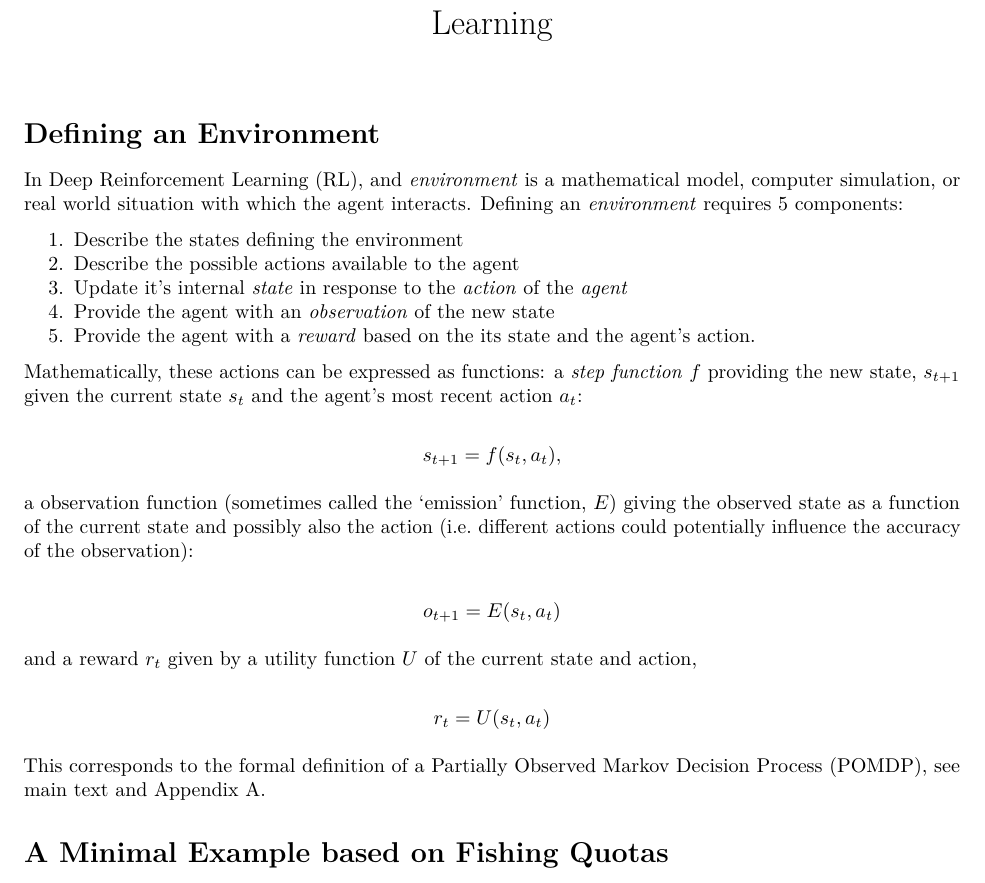
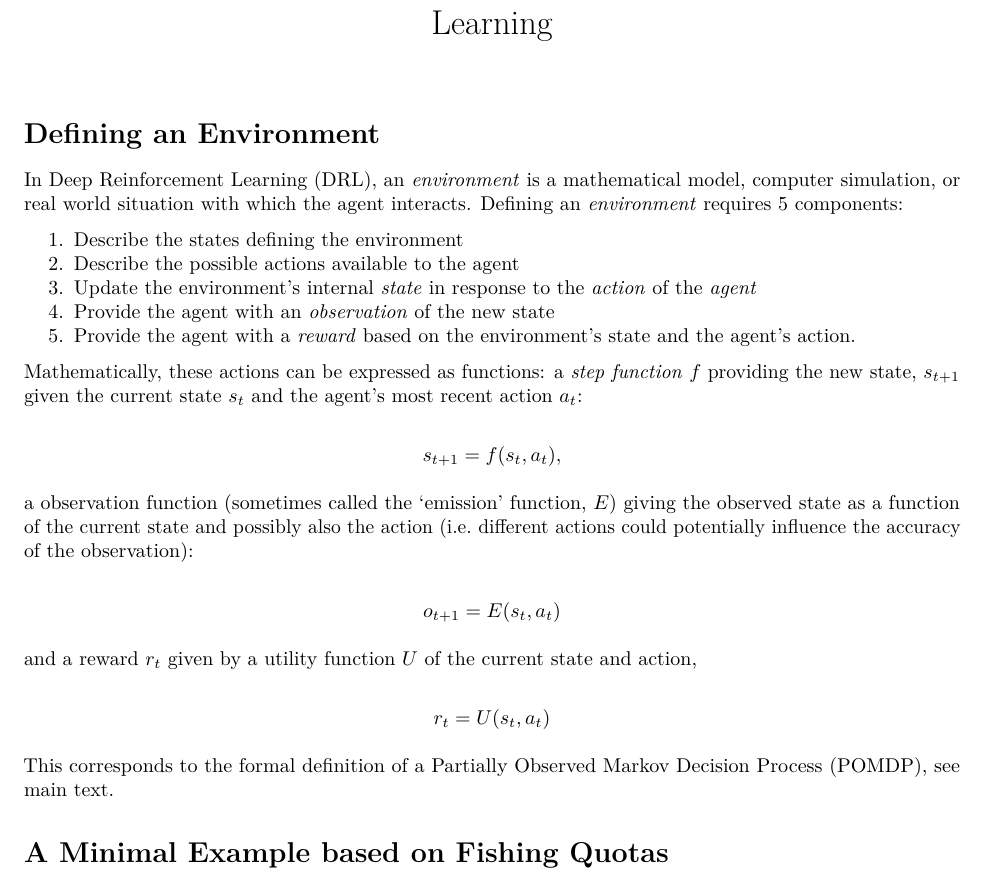
Before and after one commit to boettiger-lab/rl-intro, an R Markdown document (appendices/appendix-C-environments.Rmd): part of page 1 of 4, cut so that both start at the same text. Rendered offline with R 4.5, knitr and Pandoc, then LaTeX, with nearby package versions; drawn as R Markdown's standard PDF in place of the format the file asks for.

Commit message:
A few grammar edits but this generally looks good

```diff
--- a/appendices/appendix-C-environments.Rmd
+++ b/appendices/appendix-C-environments.Rmd
@@ -31,14 +31,14 @@ output: rticles::arxiv_article
 
 # Defining an Environment
 
-In Deep Reinforcement Learning (RL), and _environment_ is a mathematical model, computer simulation, or real world situation with which the agent interacts.
+In Deep Reinforcement Learning (DRL), an _environment_ is a mathematical model, computer simulation, or real world situation with which the agent interacts.
 Defining an _environment_  requires 5 components:
 
 1. Describe the states defining the environment
 2. Describe the possible actions available to the agent
-3. Update it's internal _state_ in response to the _action_ of the _agent_
+3. Update the environment's internal _state_ in response to the _action_ of the _agent_
 4. Provide the agent with an _observation_ of the new state
-5. Provide the agent with a _reward_ based on the its state and the agent's action.
+5. Provide the agent with a _reward_ based on the environment's state and the agent's action.
 
 Mathematically, these actions can be expressed as functions: a _step function_ $f$ providing the new state, $s_{t+1}$ given the current state $s_t$ and the agent's most recent action $a_t$:
 
@@ -52,7 +52,7 @@ and a reward $r_t$ given by a utility function $U$ of the current state and acti
 
 \[ r_t = U(s_t, a_t) \]
 
-This corresponds to the formal definition of a Partially Observed Markov Decision Process (POMDP), see main text and Appendix A.
+This corresponds to the formal definition of a Partially Observed Markov Decision Process (POMDP), see main text.
 
 
 
```
